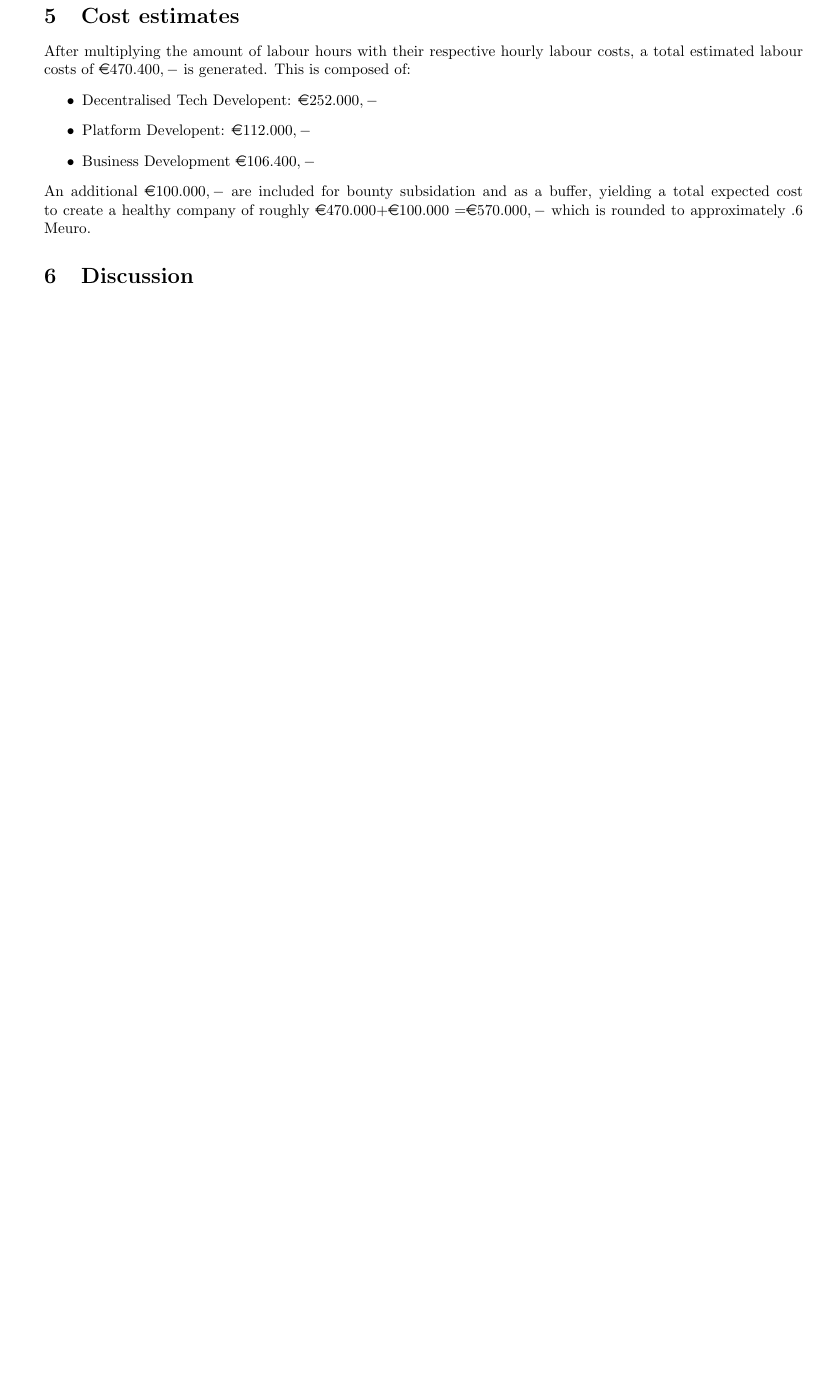
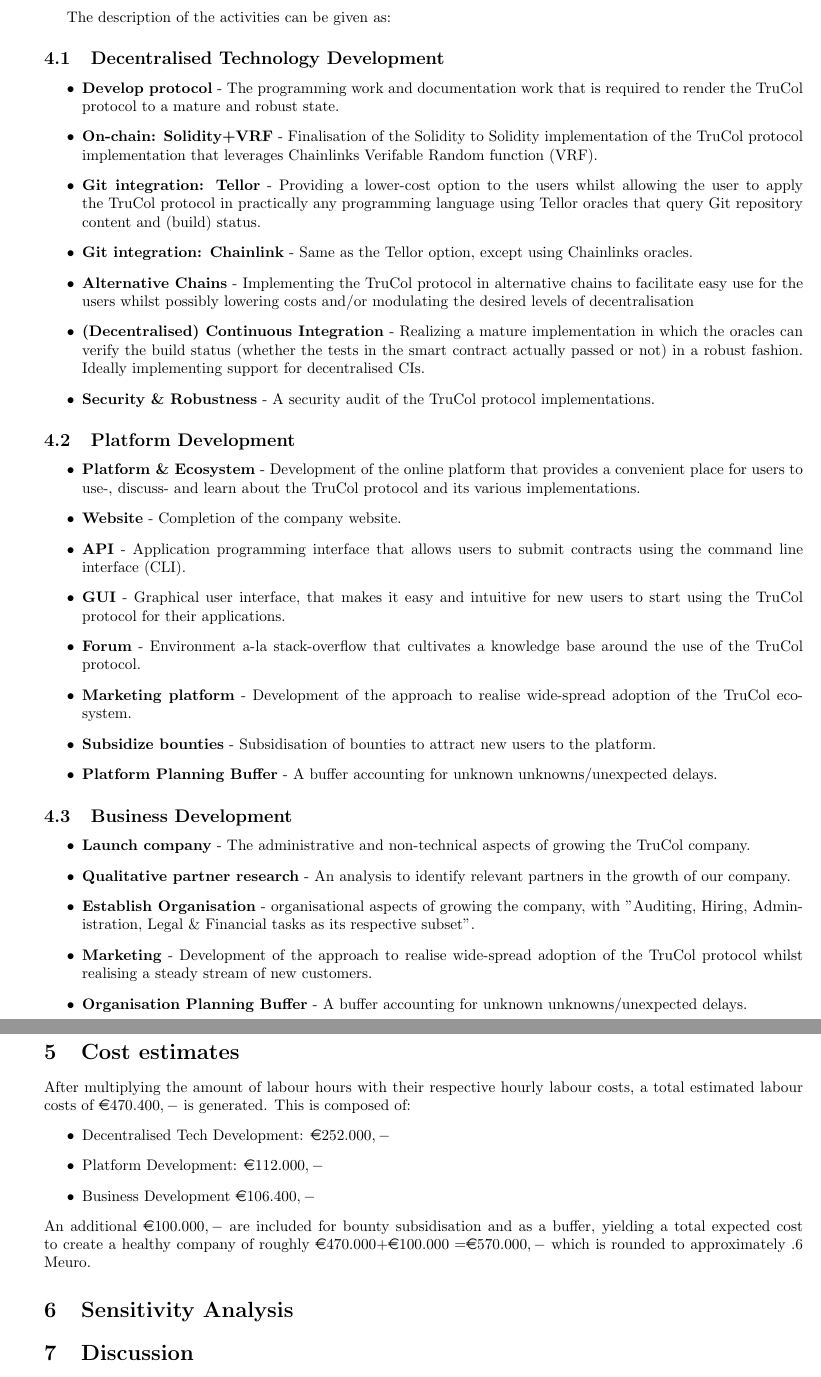
Before and after one commit to TruCol/Roadmap, a LaTeX document (latex/project1/main.tex, which reads latex/project1/Chapters/chap3.tex): part of page 4 of 39 before the commit and two parts of pages 4 and 5 of 40 after it, the two joined at a grey line, cut at the place of the change, the shorter picture padded with empty space. The pictures show the PDF file latex/project1/main.pdf that the author committed with the source.

Commit message:
Included activity description.

```diff
--- a/latex/project1/Chapters/chap3.tex
+++ b/latex/project1/Chapters/chap3.tex
@@ -10,11 +10,44 @@
     \label{fig:gantt}
 \end{sidewaysfigure}
 \clearpage
+The description of the activities can be given as:
+\subsection{Decentralised Technology Development}
+\begin{itemize}
+	\item \textbf{Develop protocol} - The programming work and documentation work that is required to render the TruCol protocol to a mature and robust state.
+	\item \textbf{On-chain: Solidity+VRF} - Finalisation of the Solidity to Solidity implementation of the TruCol protocol implementation that leverages Chainlinks Verifable Random function (VRF).
+	\item \textbf{Git integration: Tellor} - Providing a lower-cost option to the users whilst allowing the user to apply the TruCol protocol in practically any programming language using Tellor oracles that query Git repository content and (build) status.
+	\item \textbf{Git integration: Chainlink} - Same as the Tellor option, except using Chainlinks oracles.
+	\item \textbf{Alternative Chains} - Implementing the TruCol protocol in alternative chains to facilitate easy use for the users whilst possibly lowering costs and/or modulating the desired levels of decentralisation
+	\item \textbf{(Decentralised) Continuous Integration} - Realizing a mature implementation in which the oracles can verify the build status (whether the tests in the smart contract actually passed or not) in a robust fashion. Ideally implementing support for decentralised CIs.
+	\item \textbf{Security \& Robustness} - A security audit of the TruCol protocol implementations.
+\end{itemize}
+\subsection{Platform Development}
+\begin{itemize}
+	\item \textbf{Platform \& Ecosystem} - Development of the online platform that provides a convenient place for users to use-, discuss- and learn about the TruCol protocol and its various implementations.
+	\item \textbf{Website} - Completion of the company website.
+	\item \textbf{API} - Application programming interface that allows users to submit contracts using the command line interface (CLI).
+	\item \textbf{GUI} - Graphical user interface, that makes it easy and intuitive for new users to start using the TruCol protocol for their applications.
+	\item \textbf{Forum} - Environment a-la stack-overflow that cultivates a knowledge base around the use of the TruCol protocol.
+	\item \textbf{Marketing platform} - Development of the approach to realise wide-spread adoption of the TruCol eco-system.
+	\item \textbf{Subsidize bounties} - Subsidisation of bounties to attract new users to the platform.
+	\item \textbf{Platform Planning Buffer} -  A buffer accounting for unknown unknowns/unexpected delays.
+\end{itemize}
+
+\subsection{Business Development}
+% TODO: make sub-indentation
+\begin{itemize}
+	\item \textbf{Launch company} -  The administrative and non-technical aspects of growing the TruCol company.
+	\item \textbf{Qualitative partner research} - An analysis to identify relevant partners in the growth of our company.
+	\item \textbf{Establish Organisation} - organisational aspects of growing the company, with "Auditing, Hiring, Administration, Legal \& Financial tasks as its respective subset".
+	\item \textbf{Marketing} - Development of the approach to realise wide-spread adoption of the TruCol protocol whilst realising a steady stream of new customers.
+	\item \textbf{Organisation Planning Buffer} -  A buffer accounting for unknown unknowns/unexpected delays.
+\end{itemize}
+
 \section{Cost estimates}
 After multiplying the amount of labour hours with their respective hourly labour costs, a total estimated labour costs of \euro$470.400,-$ is generated. This is composed of:
 \begin{itemize}
-	\item Decentralised Tech Developent: \euro$252.000,-$
-	\item Platform Developent: \euro$112.000,-$
+	\item Decentralised Tech Development: \euro$252.000,-$
+	\item Platform Development: \euro$112.000,-$
 	\item Business Development \euro$106.400,-$
 \end{itemize}
-An additional \euro$100.000,-$ are included for bounty subsidation and as a buffer, yielding a total expected cost to create a healthy company of roughly \euro$470.000+$\euro$100.000=$\euro$570.000,-$ which is rounded to approximately .6 Meuro.
+An additional \euro$100.000,-$ are included for bounty subsidisation and as a buffer, yielding a total expected cost to create a healthy company of roughly \euro$470.000+$\euro$100.000=$\euro$570.000,-$ which is rounded to approximately .6 Meuro.
```
Also changed, not shown: latex/project1/Chapters/Introduction.tex (+1 -1 lines), latex/project1/Chapters/chap1.tex (+3 -3 lines), latex/project1/Chapters/chap2.tex (+2 -2 lines), latex/project1/Chapters/chap5.tex (+1 -1 lines), latex/project1/Chapters/conclusion.tex (+1 -1 lines), latex/project1/main.pdf.
